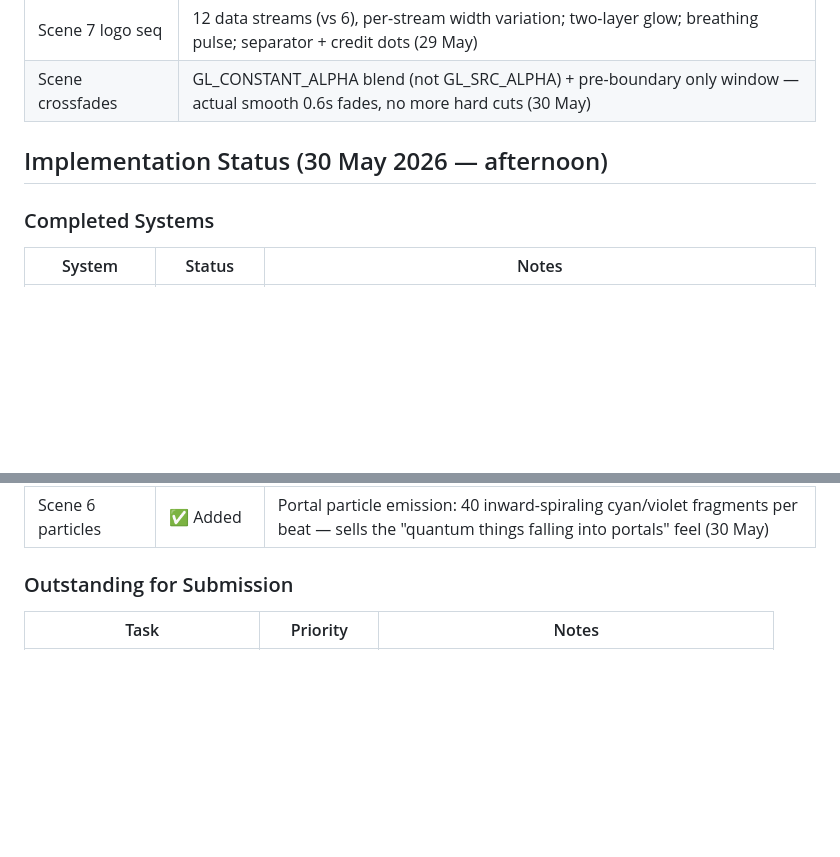
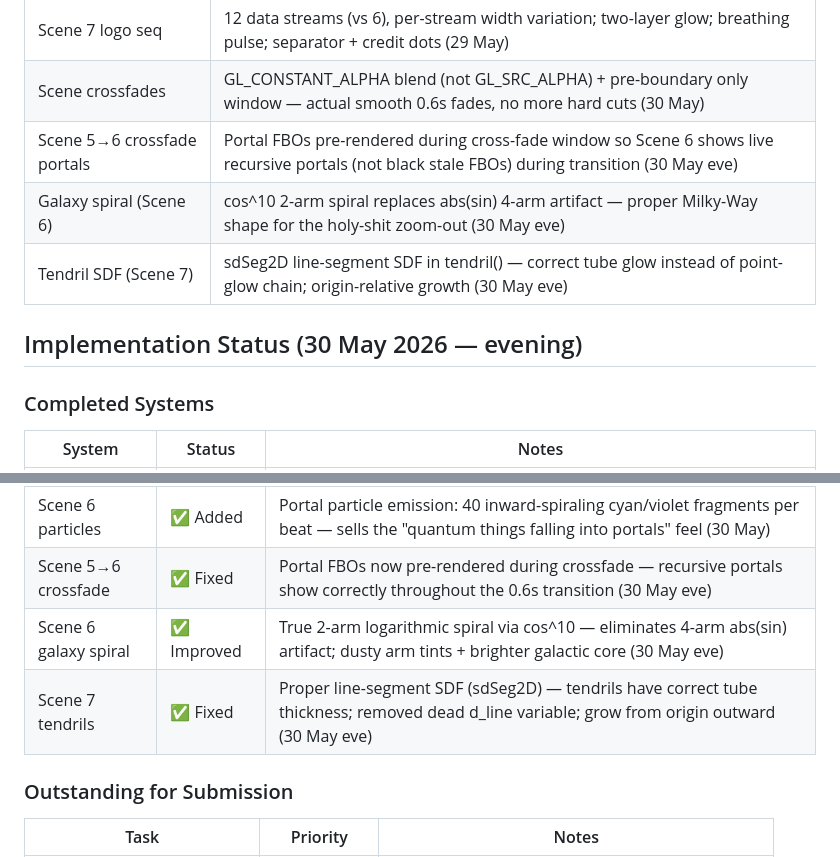
Before and after one commit to nitrousptm/hypersynapse, a Markdown page: docs/DESIGN.md, 2 parts joined by grey strips. GitHub-like rendering; blank space fills up the shorter version.

Commit message:
docs: update DESIGN.md — 30 May evening, 3 fixes logged
Co-Authored-By: Claude Sonnet 4.6 <noreply@anthropic.com>

```diff
--- a/docs/DESIGN.md
+++ b/docs/DESIGN.md
@@ -160,8 +160,11 @@ All geometry generated procedurally at runtime — no external asset files.
 | Capture timing    | Deterministic: frame_count/60Hz instead of wall-clock — guarantees 14,400 frames (29 May) |
 | Scene 7 logo seq  | 12 data streams (vs 6), per-stream width variation; two-layer glow; breathing pulse; separator + credit dots (29 May) |
 | Scene crossfades  | GL_CONSTANT_ALPHA blend (not GL_SRC_ALPHA) + pre-boundary only window — actual smooth 0.6s fades, no more hard cuts (30 May) |
+| Scene 5→6 crossfade portals | Portal FBOs pre-rendered during cross-fade window so Scene 6 shows live recursive portals (not black stale FBOs) during transition (30 May eve) |
+| Galaxy spiral (Scene 6) | cos^10 2-arm spiral replaces abs(sin) 4-arm artifact — proper Milky-Way shape for the holy-shit zoom-out (30 May eve) |
+| Tendril SDF (Scene 7) | sdSeg2D line-segment SDF in tendril() — correct tube glow instead of point-glow chain; origin-relative growth (30 May eve) |
 
-## Implementation Status (30 May 2026 — afternoon)
+## Implementation Status (30 May 2026 — evening)
 
 ### Completed Systems
 
@@ -192,6 +195,9 @@ All geometry generated procedurally at runtime — no external asset files.
 | Scene crossfades | ✅ Fixed | Two bugs: GL_SRC_ALPHA→GL_CONSTANT_ALPHA (alpha=1 caused hard cuts); pre-boundary-only window (sc+1 pointed at wrong scene post-flip). Now: smooth 0.6s crossfades between all 7 scenes (30 May) |
 | Scene 7 credit dots | ✅ Fixed | Overlap bug: group 2 was starting inside group 1's x-range. Both groups now centered symmetrically at ±0.28 with 0.074 clear gap + staggered appear animation (30 May) |
 | Scene 6 particles | ✅ Added | Portal particle emission: 40 inward-spiraling cyan/violet fragments per beat — sells the "quantum things falling into portals" feel (30 May) |
+| Scene 5→6 crossfade | ✅ Fixed | Portal FBOs now pre-rendered during crossfade — recursive portals show correctly throughout the 0.6s transition (30 May eve) |
+| Scene 6 galaxy spiral | ✅ Improved | True 2-arm logarithmic spiral via cos^10 — eliminates 4-arm abs(sin) artifact; dusty arm tints + brighter galactic core (30 May eve) |
+| Scene 7 tendrils | ✅ Fixed | Proper line-segment SDF (sdSeg2D) — tendrils have correct tube thickness; removed dead d_line variable; grow from origin outward (30 May eve) |
 
 ### Outstanding for Submission
 
```
